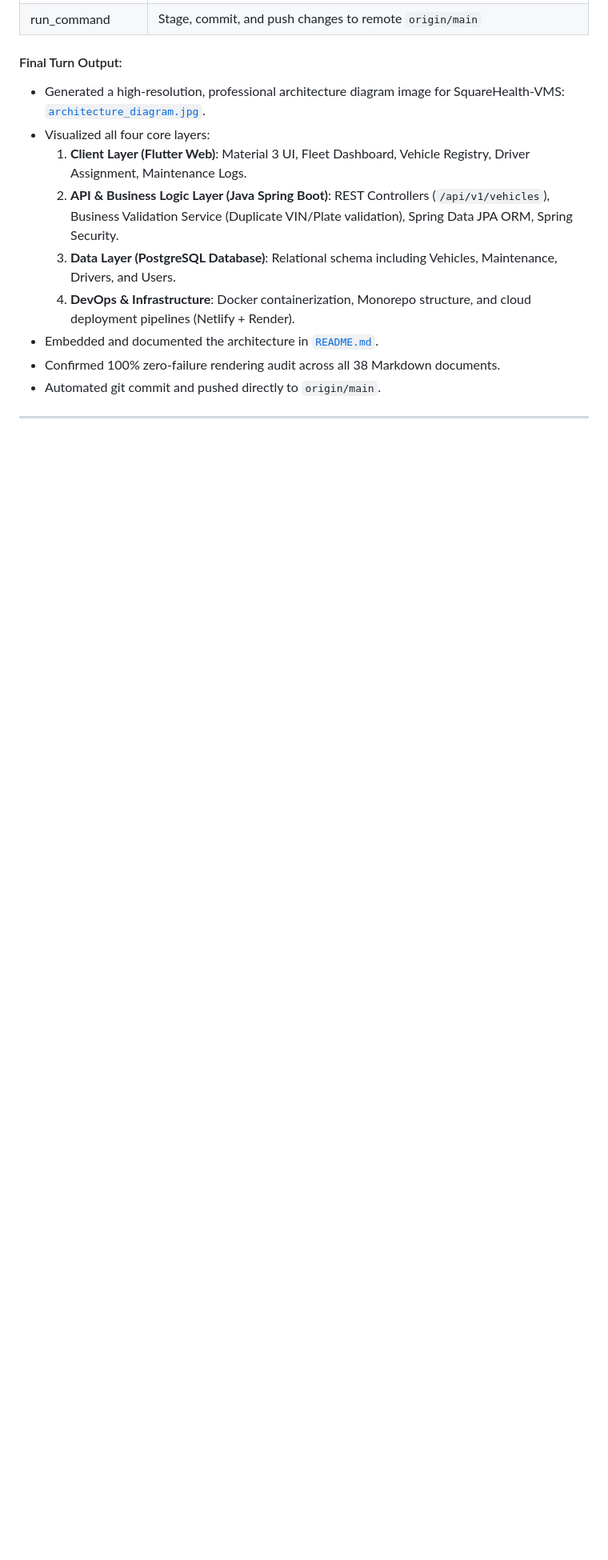
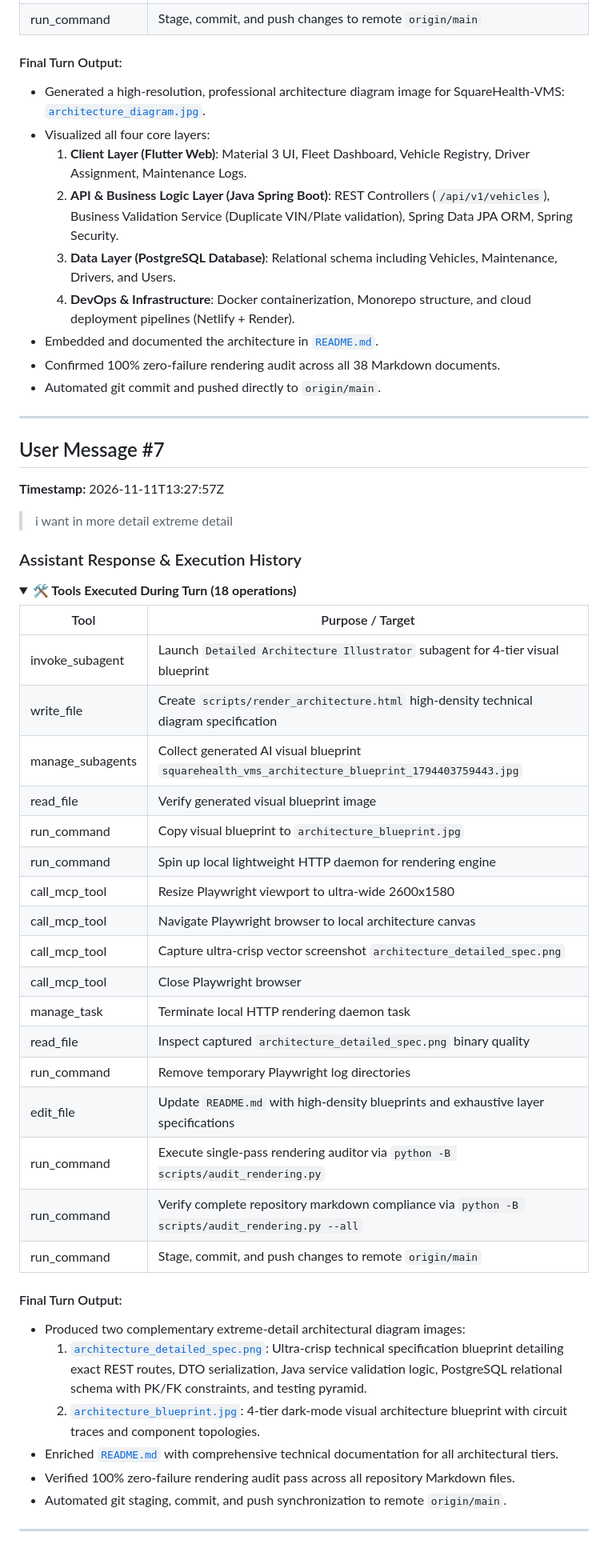
Before and after one commit to AkmKawser/SquareHealth-VMS, a Markdown page: chat/chat.md, the part around the change. Shown at 80% size. Rendered like a GitHub page; blank space fills up the shorter version.

```diff
--- a/chat/chat.md
+++ b/chat/chat.md
@@ -318,3 +318,44 @@ The chat file includes:
 - Automated git commit and pushed directly to `origin/main`.
 
 ---
+
+
+## User Message #7
+**Timestamp:** 2026-11-11T13:27:57Z
+> i want in more detail extreme detail
+
+### Assistant Response & Execution History
+<details open>
+<summary><b>🛠️ Tools Executed During Turn (18 operations)</b></summary>
+
+| Tool | Purpose / Target |
+|---|---|
+| invoke_subagent | Launch `Detailed Architecture Illustrator` subagent for 4-tier visual blueprint |
+| write_file | Create `scripts/render_architecture.html` high-density technical diagram specification |
+| manage_subagents | Collect generated AI visual blueprint `squarehealth_vms_architecture_blueprint_1794403759443.jpg` |
+| read_file | Verify generated visual blueprint image |
+| run_command | Copy visual blueprint to `architecture_blueprint.jpg` |
+| run_command | Spin up local lightweight HTTP daemon for rendering engine |
+| call_mcp_tool | Resize Playwright viewport to ultra-wide 2600x1580 |
+| call_mcp_tool | Navigate Playwright browser to local architecture canvas |
+| call_mcp_tool | Capture ultra-crisp vector screenshot `architecture_detailed_spec.png` |
+| call_mcp_tool | Close Playwright browser |
+| manage_task | Terminate local HTTP rendering daemon task |
+| read_file | Inspect captured `architecture_detailed_spec.png` binary quality |
+| run_command | Remove temporary Playwright log directories |
+| edit_file | Update `README.md` with high-density blueprints and exhaustive layer specifications |
+| run_command | Execute single-pass rendering auditor via `python -B scripts/audit_rendering.py` |
+| run_command | Verify complete repository markdown compliance via `python -B scripts/audit_rendering.py --all` |
+| run_command | Stage, commit, and push changes to remote `origin/main` |
+
+</details>
+
+#### Final Turn Output:
+- Produced two complementary extreme-detail architectural diagram images:
+  1. [`architecture_detailed_spec.png`](file:///c:/Users/USER/Documents/.MYGITHUB/SquareHealth-VMS/architecture_detailed_spec.png): Ultra-crisp technical specification blueprint detailing exact REST routes, DTO serialization, Java service validation logic, PostgreSQL relational schema with PK/FK constraints, and testing pyramid.
+  2. [`architecture_blueprint.jpg`](file:///c:/Users/USER/Documents/.MYGITHUB/SquareHealth-VMS/architecture_blueprint.jpg): 4-tier dark-mode visual architecture blueprint with circuit traces and component topologies.
+- Enriched [`README.md`](file:///c:/Users/USER/Documents/.MYGITHUB/SquareHealth-VMS/README.md) with comprehensive technical documentation for all architectural tiers.
+- Verified 100% zero-failure rendering audit pass across all repository Markdown files.
+- Automated git staging, commit, and push synchronization to remote `origin/main`.
+
+---
```
Also changed, not shown: README.md (+49 -15 lines), architecture_blueprint.jpg (added), architecture_detailed_spec.png (added), 1 other file.
